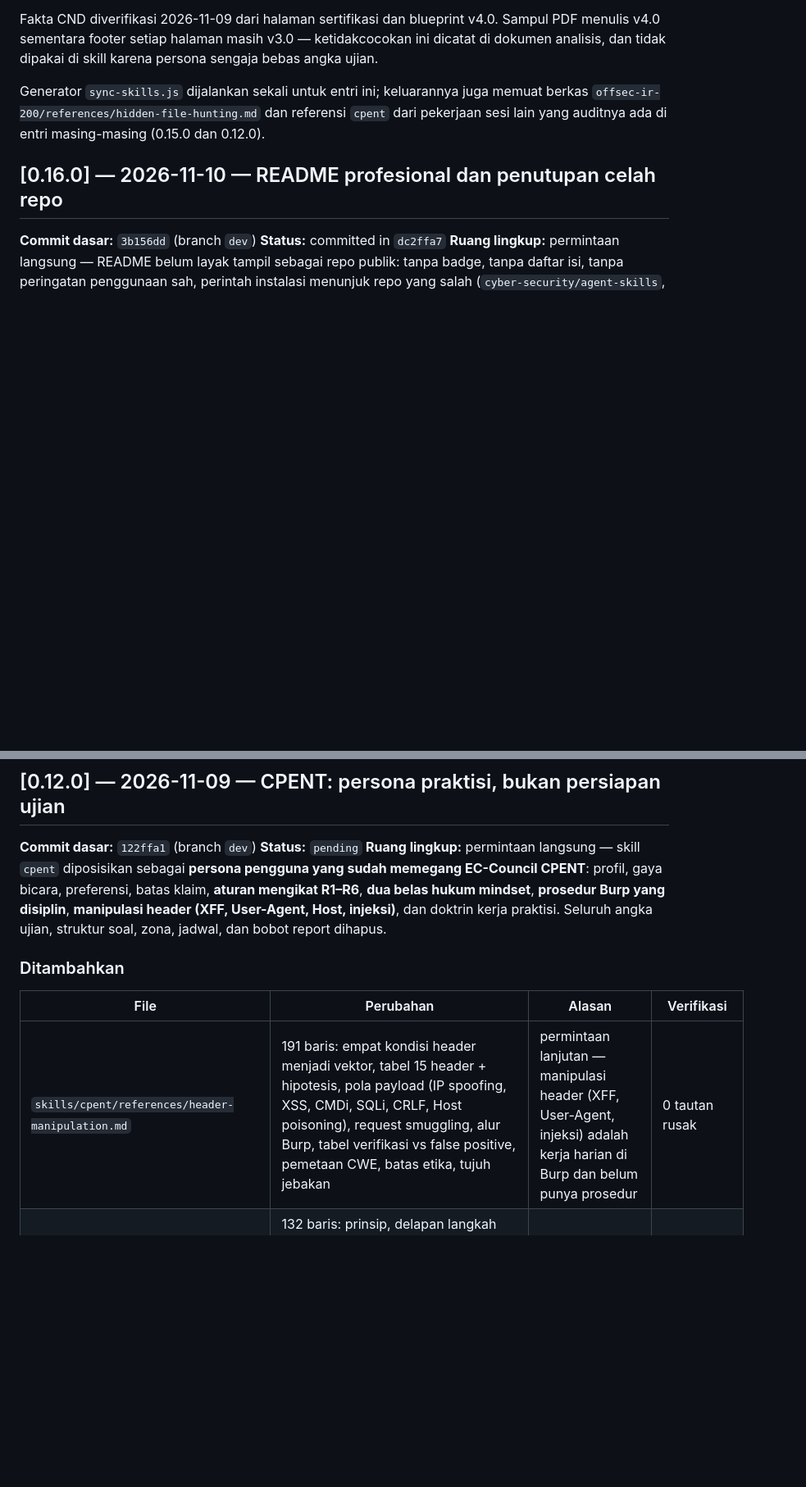
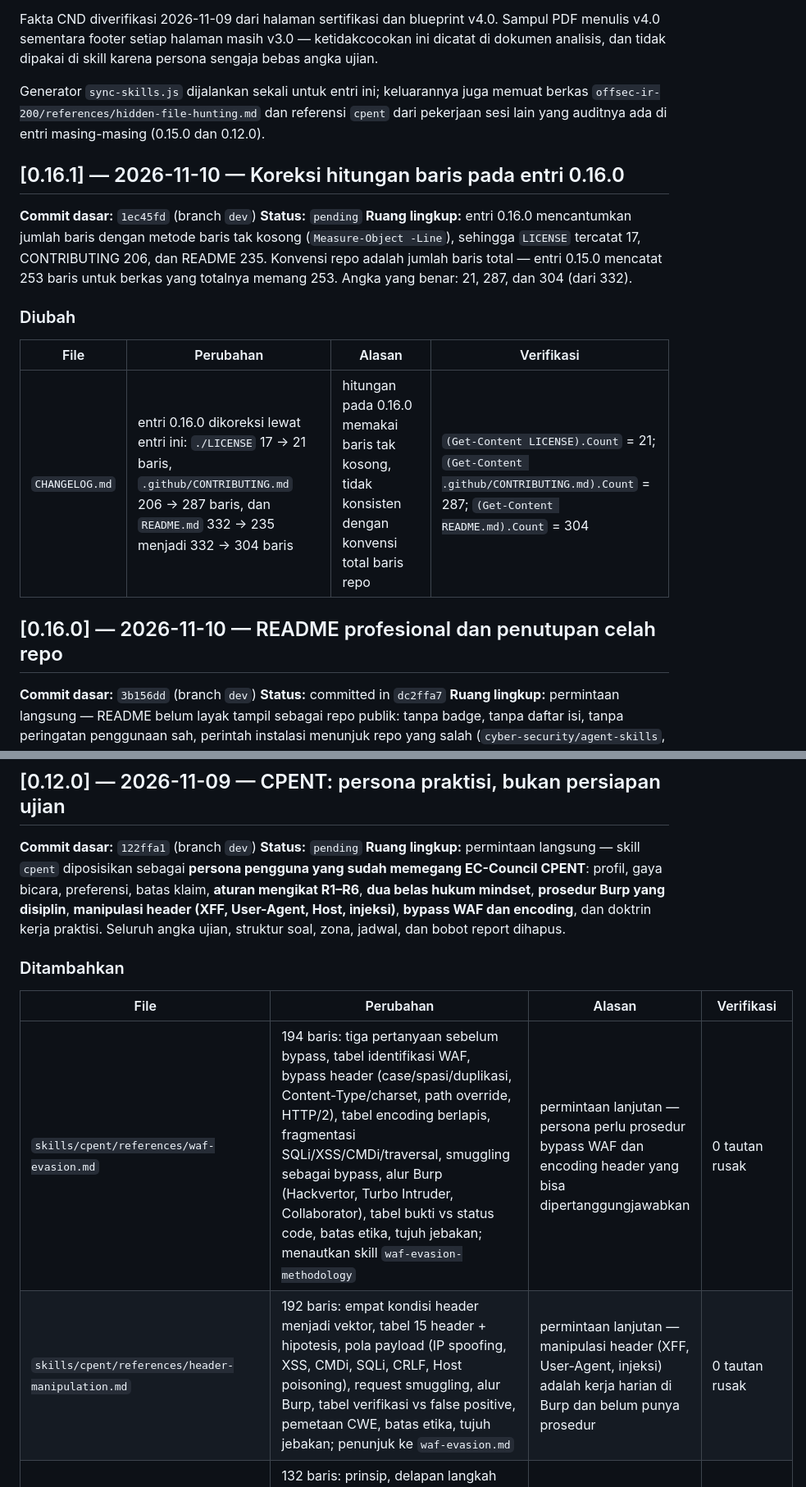
Before and after one commit to yogiex/opencode-cyber-security-skills, a Markdown page: CHANGELOG.md, 2 parts joined by grey strips. Shown at 82% size. Rendered like a GitHub page; blank space fills up the shorter version.

Commit message:
docs(changelog): correct line counts recorded for 0.16.0

```diff
--- a/CHANGELOG.md
+++ b/CHANGELOG.md
@@ -84,6 +84,18 @@ Klarifikasi 2026-11-10: tujuan sesi adalah **persona injection pengguna** yang m
 Fakta CND diverifikasi 2026-11-09 dari halaman sertifikasi dan blueprint v4.0. Sampul PDF menulis v4.0 sementara footer setiap halaman masih v3.0 — ketidakcocokan ini dicatat di dokumen analisis, dan tidak dipakai di skill karena persona sengaja bebas angka ujian.
 
 Generator `sync-skills.js` dijalankan sekali untuk entri ini; keluarannya juga memuat berkas `offsec-ir-200/references/hidden-file-hunting.md` dan referensi `cpent` dari pekerjaan sesi lain yang auditnya ada di entri masing-masing (0.15.0 dan 0.12.0).
+
+## [0.16.1] — 2026-11-10 — Koreksi hitungan baris pada entri 0.16.0
+
+**Commit dasar:** `1ec45fd` (branch `dev`)
+**Status:** `pending`
+**Ruang lingkup:** entri 0.16.0 mencantumkan jumlah baris dengan metode baris tak kosong (`Measure-Object -Line`), sehingga `LICENSE` tercatat 17, CONTRIBUTING 206, dan README 235. Konvensi repo adalah jumlah baris total — entri 0.15.0 mencatat 253 baris untuk berkas yang totalnya memang 253. Angka yang benar: 21, 287, dan 304 (dari 332).
+
+### Diubah
+
+| File | Perubahan | Alasan | Verifikasi |
+|---|---|---|---|
+| `CHANGELOG.md` | entri 0.16.0 dikoreksi lewat entri ini: `./LICENSE` 17 → 21 baris, `.github/CONTRIBUTING.md` 206 → 287 baris, dan `README.md` 332 → 235 menjadi 332 → 304 baris | hitungan pada 0.16.0 memakai baris tak kosong, tidak konsisten dengan konvensi total baris repo | `(Get-Content LICENSE).Count` = 21; `(Get-Content .github/CONTRIBUTING.md).Count` = 287; `(Get-Content README.md).Count` = 304 |
 
 ## [0.16.0] — 2026-11-10 — README profesional dan penutupan celah repo
 
@@ -189,13 +201,14 @@ Perintah ditulis dari dokumentasi tooling standar (procps, iproute2, util-linux,
 
 **Commit dasar:** `122ffa1` (branch `dev`)
 **Status:** `pending`
-**Ruang lingkup:** permintaan langsung — skill `cpent` diposisikan sebagai **persona pengguna yang sudah memegang EC-Council CPENT**: profil, gaya bicara, preferensi, batas klaim, **aturan mengikat R1–R6**, **dua belas hukum mindset**, **prosedur Burp yang disiplin**, **manipulasi header (XFF, User-Agent, Host, injeksi)**, dan doktrin kerja praktisi. Seluruh angka ujian, struktur soal, zona, jadwal, dan bobot report dihapus.
+**Ruang lingkup:** permintaan langsung — skill `cpent` diposisikan sebagai **persona pengguna yang sudah memegang EC-Council CPENT**: profil, gaya bicara, preferensi, batas klaim, **aturan mengikat R1–R6**, **dua belas hukum mindset**, **prosedur Burp yang disiplin**, **manipulasi header (XFF, User-Agent, Host, injeksi)**, **bypass WAF dan encoding**, dan doktrin kerja praktisi. Seluruh angka ujian, struktur soal, zona, jadwal, dan bobot report dihapus.
 
 ### Ditambahkan
 
 | File | Perubahan | Alasan | Verifikasi |
 |---|---|---|---|
-| `skills/cpent/references/header-manipulation.md` | 191 baris: empat kondisi header menjadi vektor, tabel 15 header + hipotesis, pola payload (IP spoofing, XSS, CMDi, SQLi, CRLF, Host poisoning), request smuggling, alur Burp, tabel verifikasi vs false positive, pemetaan CWE, batas etika, tujuh jebakan | permintaan lanjutan — manipulasi header (XFF, User-Agent, injeksi) adalah kerja harian di Burp dan belum punya prosedur | 0 tautan rusak |
+| `skills/cpent/references/waf-evasion.md` | 194 baris: tiga pertanyaan sebelum bypass, tabel identifikasi WAF, bypass header (case/spasi/duplikasi, Content-Type/charset, path override, HTTP/2), tabel encoding berlapis, fragmentasi SQLi/XSS/CMDi/traversal, smuggling sebagai bypass, alur Burp (Hackvertor, Turbo Intruder, Collaborator), tabel bukti vs status code, batas etika, tujuh jebakan; menautkan skill `waf-evasion-methodology` | permintaan lanjutan — persona perlu prosedur bypass WAF dan encoding header yang bisa dipertanggungjawabkan | 0 tautan rusak |
+| `skills/cpent/references/header-manipulation.md` | 192 baris: empat kondisi header menjadi vektor, tabel 15 header + hipotesis, pola payload (IP spoofing, XSS, CMDi, SQLi, CRLF, Host poisoning), request smuggling, alur Burp, tabel verifikasi vs false positive, pemetaan CWE, batas etika, tujuh jebakan; penunjuk ke `waf-evasion.md` | permintaan lanjutan — manipulasi header (XFF, User-Agent, injeksi) adalah kerja harian di Burp dan belum punya prosedur | 0 tautan rusak |
 | `skills/cpent/references/burp-workflow.md` | 132 baris: prinsip, delapan langkah konfigurasi (scope, listener, TLS, profil browser, project, sesi, intercept, match/replace), alur history→Repeater→Intruder→scanner, tabel tipe Intruder, Collaborator/OOB, triage scanner, lima ekstensi minimum, §12 manipulasi header, disiplin bukti dan data, kapan tidak memakai Burp, tujuh jebakan | permintaan lanjutan — persona perlu prosedur Burp yang disiplin, bukan sekadar menyebut tool | 0 tautan rusak |
 | `skills/cpent/references/mindset.md` | 71 baris: dua belas hukum (objective, graf, bukti, biaya, asumsi, peta, kredensial, topologi, noise, berhenti, keheningan, penjelasan), enam refleks, lima pertanyaan wajib, hubungan hukum versus preferensi | permintaan lanjutan — agent butuh mindset tegas yang bisa dipakai membenarkan atau membatalkan langkah | 0 tautan rusak |
 | `skills/cpent/references/rules.md` | 94 baris: hierarki kewenangan, tabel R1–R6 (otorisasi, bukti, eksekusi, kedalaman, persona, kebersihan) dengan konsekuensi per aturan, penegakan tiga pemeriksaan | aturan harus mengikat dan dapat diaudit lewat ID, bukan tersebar sebagai saran | 0 tautan rusak |
```
Also changed, not shown: other parts of CHANGELOG.md (+5 -5 lines).
